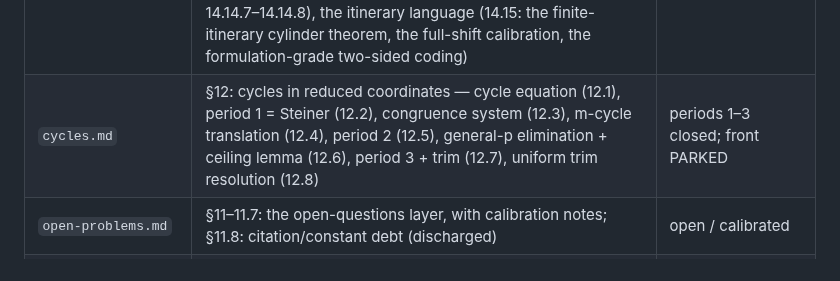
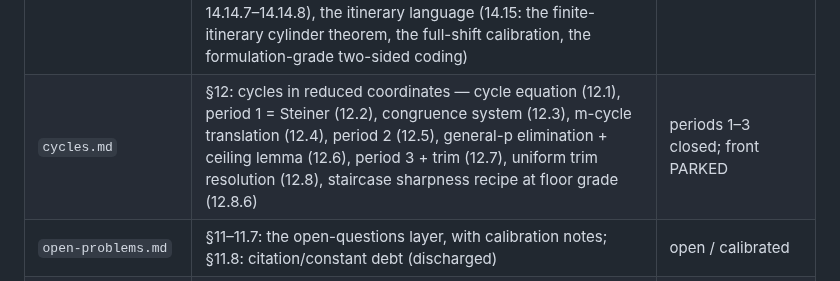
Before and after one commit to macindoe/collatz, a Markdown page: index.md, the part around one of its changes. Drawn GitHub-style.

```diff
--- a/index.md
+++ b/index.md
@@ -28,7 +28,7 @@ This repository is a wiki, not a versioned monolith. Each page carries its curre
 | `bridge.md` | §16: the terminal open object — the anchor increment at unbounded depth; the core-extraction deficit (two-sided digit budget) as its observed mechanism; consolidates 11.8.5.6 / 11.8.7.7 / 14.13 | OPEN (consolidation) |
 | `anchors.md` | §17: consolidated reference for the anchor across the wiki (pointers only, 17.1–17.6); single-sequence digit-structure search program (17.7–17.9), executed clean on two statistical axes — breadth (17.7.1) and a 32×-deeper single-anchor probe (17.7.2) — plus a structural automaticity screen (17.7.3, M(ω) not 2-automatic), three operation lenses (17.7.4), and PractRand to 1 GB (17.7.5), all clean | REFERENCE + executed search (clean; not 2-automatic) |
 | `reverse.md` | §14: the reverse dynamics — predecessor characterization (14.1), 3-adic anchor + valuation law (14.2), duality (14.3), density program (14.4), dead ends (14.5), density bound (14.6, multi-door lift 14.6.5), dual per-step theory (14.7–14.10), steering + one-identity synthesis (14.12), KL–LP obstruction (14.13), the door/exit seam (14.14, block-map corollary layer 14.14.7–14.14.8), the itinerary language (14.15: the finite-itinerary cylinder theorem, the full-shift calibration, the formulation-grade two-sided coding) | active; papers' canonical proofs in paper 2 |
-| `cycles.md` | §12: cycles in reduced coordinates — cycle equation (12.1), period 1 = Steiner (12.2), congruence system (12.3), m-cycle translation (12.4), period 2 (12.5), general-p elimination + ceiling lemma (12.6), period 3 + trim (12.7), uniform trim resolution (12.8) | periods 1–3 closed; front PARKED |
+| `cycles.md` | §12: cycles in reduced coordinates — cycle equation (12.1), period 1 = Steiner (12.2), congruence system (12.3), m-cycle translation (12.4), period 2 (12.5), general-p elimination + ceiling lemma (12.6), period 3 + trim (12.7), uniform trim resolution (12.8), staircase sharpness recipe at floor grade (12.8.6) | periods 1–3 closed; front PARKED |
 | `open-problems.md` | §11–11.7: the open-questions layer, with calibration notes; §11.8: citation/constant debt (discharged) | open / calibrated |
 | `archive/appendix-a.md` | Appendix A: discovery path, worked examples, refuted claims with audit data | archive |
 | `sources/` | Immutable: drafts v000–v078, PDFs, residue data | never edited |
```
Also changed, not shown: other parts of index.md (+1 -1 lines), HANDOFF.md (+2 -2 lines), publication.md (+2 -2 lines).
